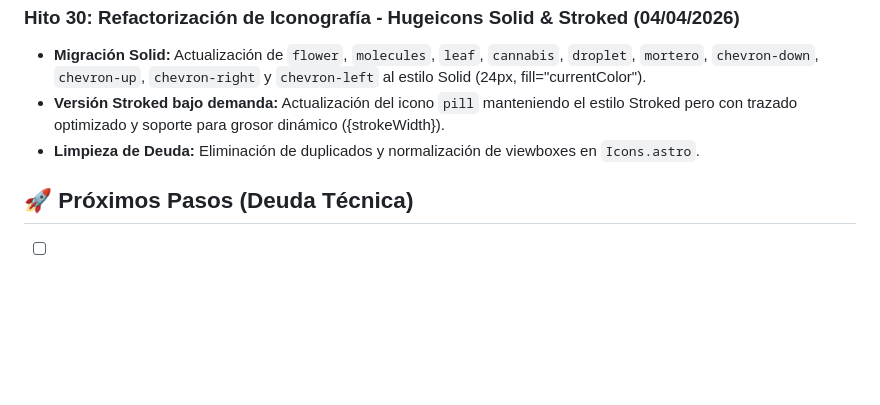
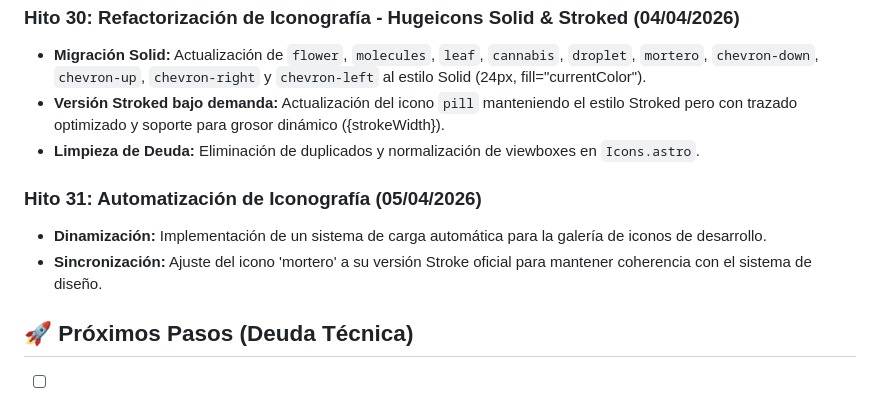
Before and after one commit to jalfredopabon/mundo-homeopatico-v2, a Markdown page: refactorizacion_mundo_homeopatico.md, the part around the change. GitHub-like rendering; blank space fills up the shorter version.

Commit message:
docs: actualizar bitácora de refactorización y hitos

```diff
--- a/refactorizacion_mundo_homeopatico.md
+++ b/refactorizacion_mundo_homeopatico.md
@@ -68,5 +68,9 @@
 - **Versión Stroked bajo demanda:** Actualización del icono `pill` manteniendo el estilo Stroked pero con trazado optimizado y soporte para grosor dinámico ({strokeWidth}).
 - **Limpieza de Deuda:** Eliminación de duplicados y normalización de viewboxes en `Icons.astro`.
 
+### Hito 31: Automatización de Iconografía (05/04/2026)
+- **Dinamización:** Implementación de un sistema de carga automática para la galería de iconos de desarrollo.
+- **Sincronización:** Ajuste del icono 'mortero' a su versión Stroke oficial para mantener coherencia con el sistema de diseño.
+
 ## 🚀 Próximos Pasos (Deuda Técnica)
 - [ ] **Fase Final Vademécum**: Revisión de responsividad extrema y pulido de animaciones de entrada en la Columna 3.
```
